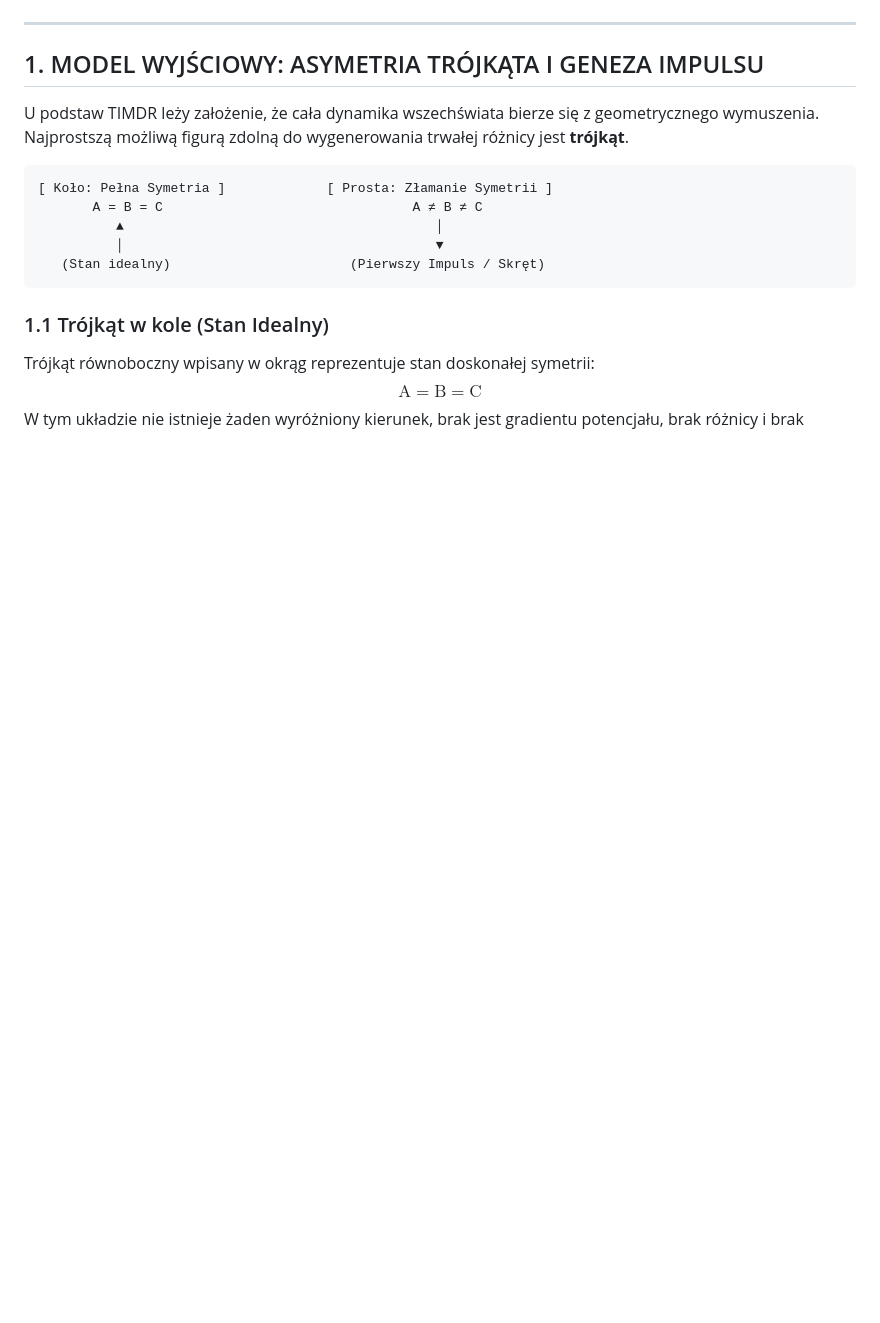
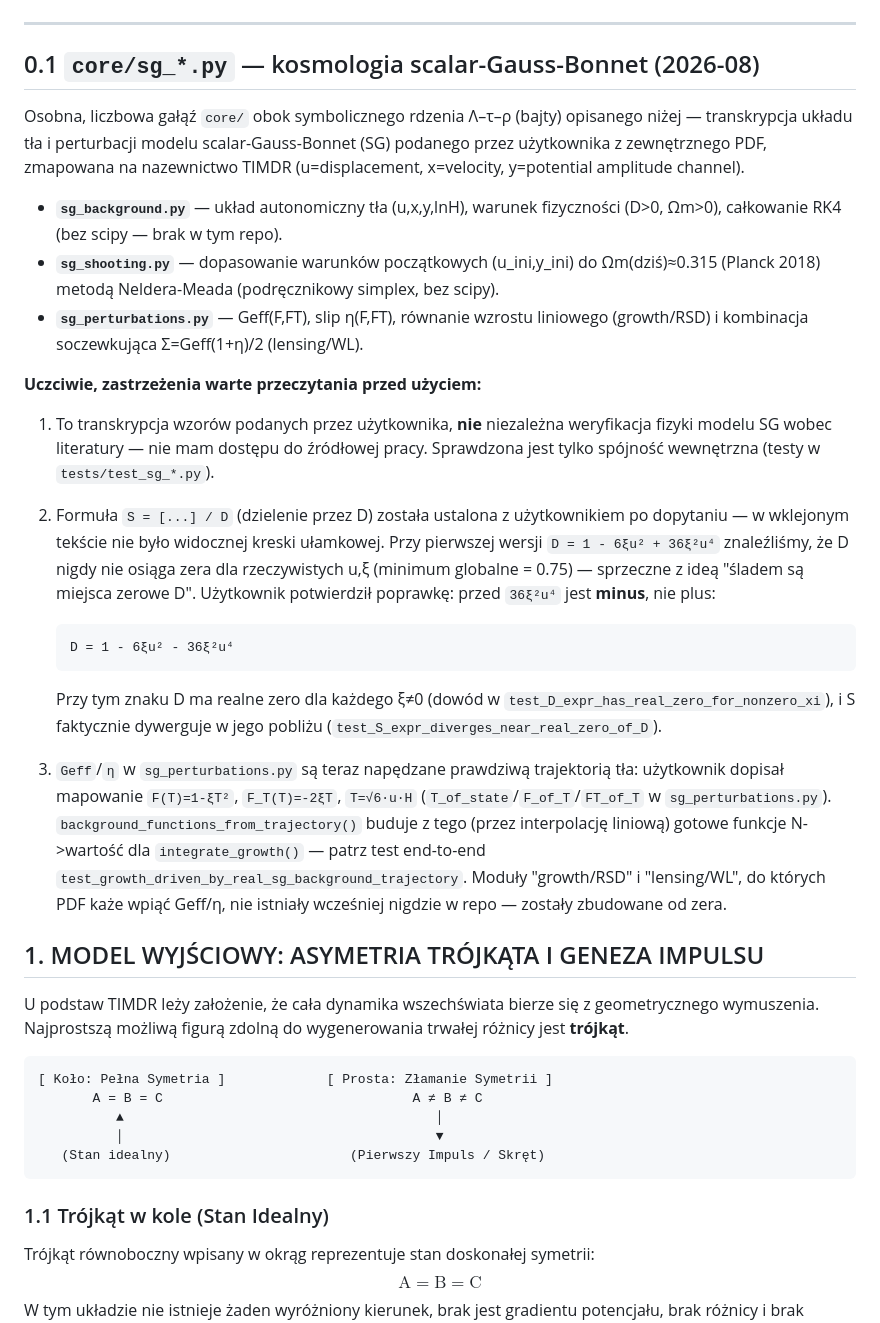
Before and after one commit to jbackk-lang/GIA-TIMDR, a Markdown page: README.md, the part around the change. Rendered like a GitHub page; blank space fills up the shorter version.

```diff
--- a/README.md
+++ b/README.md
@@ -61,6 +61,52 @@ Odwiedź pełną dokumentację i interaktywne opisy układu:
 ![Diagram TRM / GIA / TIMDR](https://github.com/jbackk-lang/GIA-TIMDR/raw/main/diagram.png)
 
 ---
+
+## 0.1 `core/sg_*.py` — kosmologia scalar-Gauss-Bonnet (2026-08)
+
+Osobna, liczbowa gałąź `core/` obok symbolicznego rdzenia Λ–τ–ρ (bajty)
+opisanego niżej — transkrypcja układu tła i perturbacji modelu
+scalar-Gauss-Bonnet (SG) podanego przez użytkownika z zewnętrznego PDF,
+zmapowana na nazewnictwo TIMDR (u=displacement, x=velocity,
+y=potential amplitude channel).
+
+- **`sg_background.py`** — układ autonomiczny tła (u,x,y,lnH), warunek
+  fizyczności (D>0, Ωm>0), całkowanie RK4 (bez scipy — brak w tym repo).
+- **`sg_shooting.py`** — dopasowanie warunków początkowych (u_ini,y_ini)
+  do Ωm(dziś)≈0.315 (Planck 2018) metodą Neldera-Meada (podręcznikowy
+  simplex, bez scipy).
+- **`sg_perturbations.py`** — Geff(F,FT), slip η(F,FT), równanie wzrostu
+  liniowego (growth/RSD) i kombinacja soczewkująca Σ=Geff(1+η)/2
+  (lensing/WL).
+
+**Uczciwie, zastrzeżenia warte przeczytania przed użyciem:**
+
+1. To transkrypcja wzorów podanych przez użytkownika, **nie**
+   niezależna weryfikacja fizyki modelu SG wobec literatury — nie mam
+   dostępu do źródłowej pracy. Sprawdzona jest tylko spójność
+   wewnętrzna (testy w `tests/test_sg_*.py`).
+2. Formuła `S = [...] / D` (dzielenie przez D) została ustalona z
+   użytkownikiem po dopytaniu — w wklejonym tekście nie było widocznej
+   kreski ułamkowej. Przy pierwszej wersji `D = 1 - 6ξu² + 36ξ²u⁴`
+   znaleźliśmy, że D nigdy nie osiąga zera dla rzeczywistych u,ξ
+   (minimum globalne = 0.75) — sprzeczne z ideą "śladem są miejsca
+   zerowe D". Użytkownik potwierdził poprawkę: przed `36ξ²u⁴` jest
+   **minus**, nie plus:
+
+       D = 1 - 6ξu² - 36ξ²u⁴
+
+   Przy tym znaku D ma realne zero dla każdego ξ≠0 (dowód w
+   `test_D_expr_has_real_zero_for_nonzero_xi`), i S faktycznie
+   dywerguje w jego pobliżu (`test_S_expr_diverges_near_real_zero_of_D`).
+3. `Geff`/`η` w `sg_perturbations.py` są teraz napędzane prawdziwą
+   trajektorią tła: użytkownik dopisał mapowanie `F(T)=1-ξT²`,
+   `F_T(T)=-2ξT`, `T=√6·u·H` (`T_of_state`/`F_of_T`/`FT_of_T` w
+   `sg_perturbations.py`). `background_functions_from_trajectory()`
+   buduje z tego (przez interpolację liniową) gotowe funkcje N->wartość
+   dla `integrate_growth()` — patrz test end-to-end
+   `test_growth_driven_by_real_sg_background_trajectory`. Moduły
+   "growth/RSD" i "lensing/WL", do których PDF każe wpiąć Geff/η, nie
+   istniały wcześniej nigdzie w repo — zostały zbudowane od zera.
 
 ## 1. MODEL WYJŚCIOWY: ASYMETRIA TRÓJKĄTA I GENEZA IMPULSU
 
```
